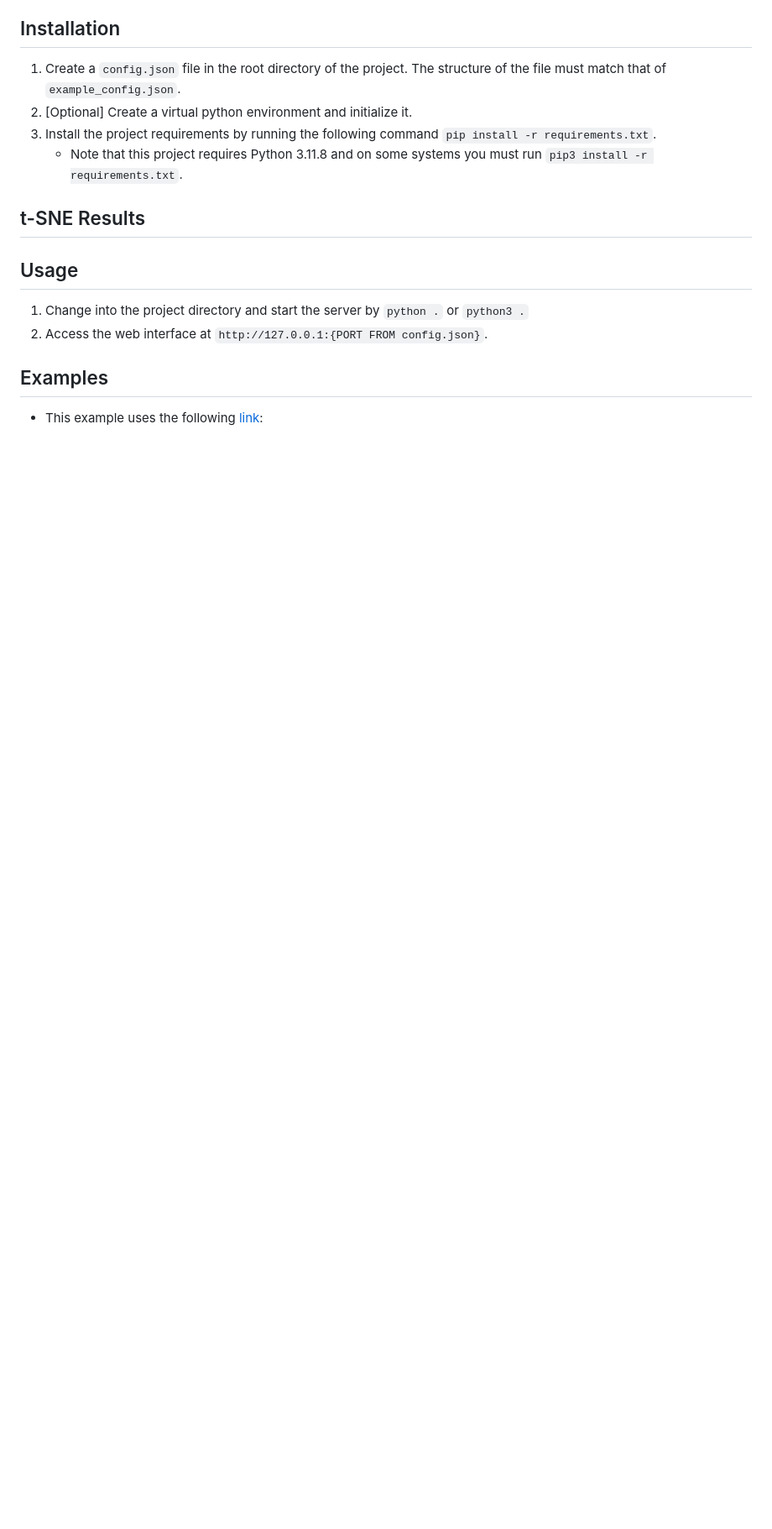
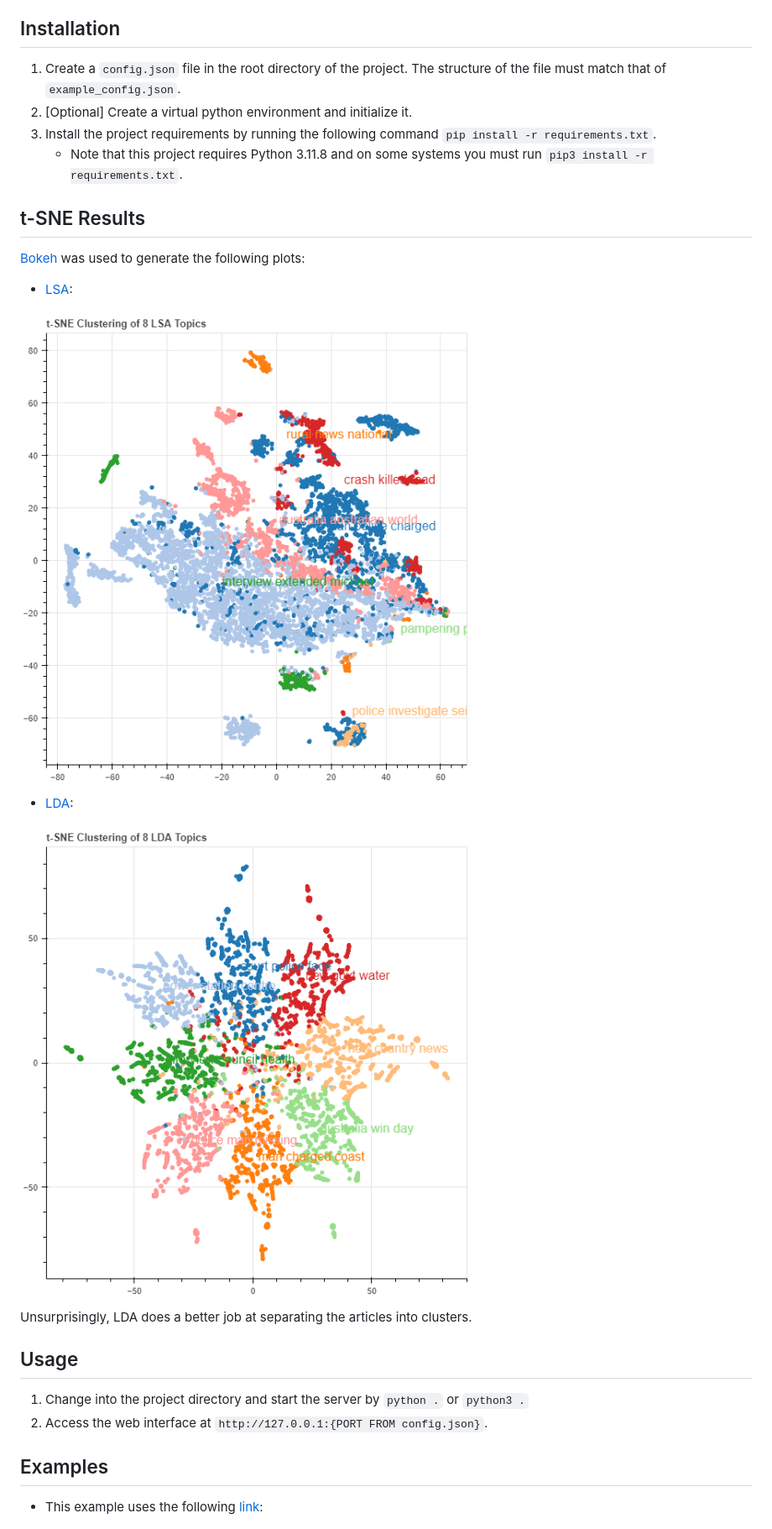
Before and after one commit to YamanSD/Buzz, a Markdown page: README.md, the part around the change. Shown: that part at 84% size. GitHub-like rendering; blank space fills up the shorter version.

```diff
--- a/README.md
+++ b/README.md
@@ -33,6 +33,17 @@
 
 ## t-SNE Results
 
+[Bokeh](https://bokeh.org/) was used to generate the following plots:
+
+- [LSA](lsa.html):
+
+![lsa](./screenshots/lsa.png)
+
+- [LDA](lda.html):
+
+![lda](./screenshots/lda.png)
+
+Unsurprisingly, LDA does a better job at separating the articles into clusters.
 
 ## Usage
 
```
